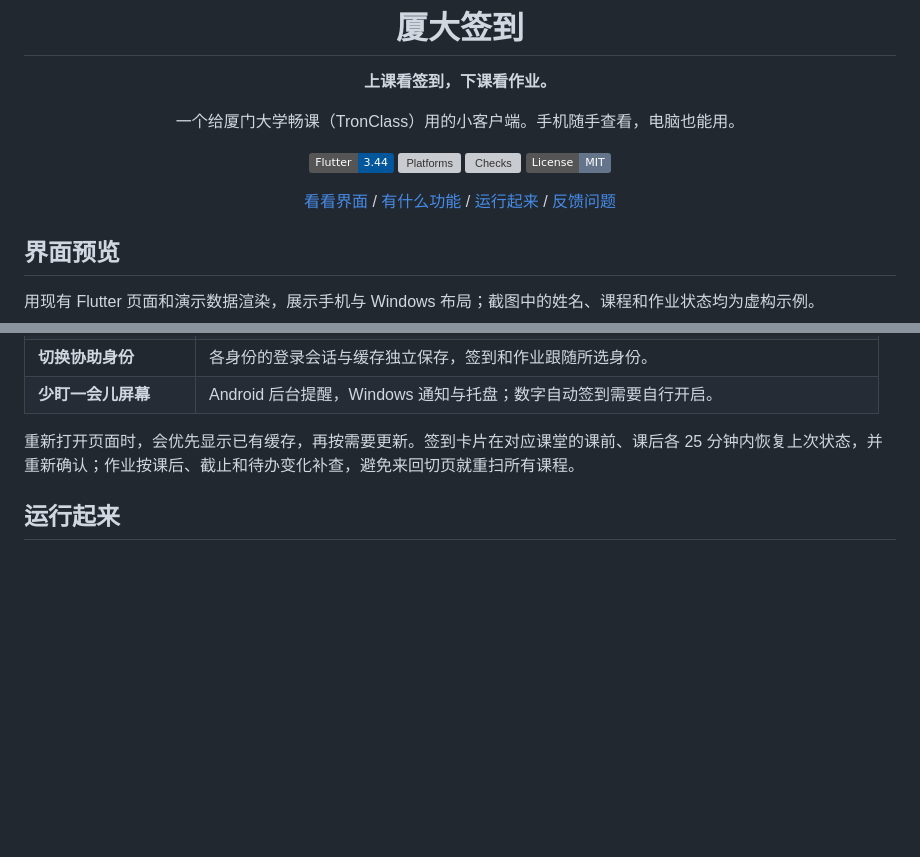
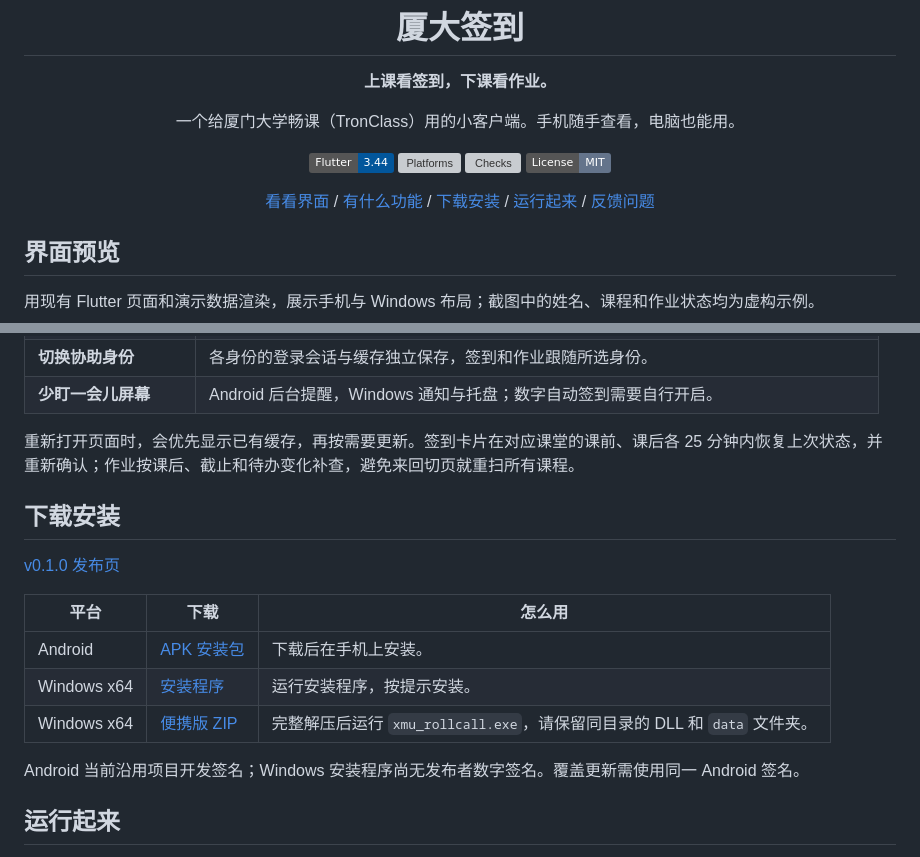
Before and after one commit to MidiAug/xmu-rollcall, a Markdown page: README.md, 2 parts joined by grey strips. GitHub-like rendering; badges without logos; blank space fills up the shorter version; grey boxes are pictures that could not be loaded.

Commit message:
docs: add Android and Windows release downloads

```diff
--- a/README.md
+++ b/README.md
@@ -13,7 +13,7 @@
 [![Checks](https://github.com/MidiAug/xmu-rollcall/actions/workflows/checks.yml/badge.svg)](https://github.com/MidiAug/xmu-rollcall/actions/workflows/checks.yml)
 [![License: MIT](https://img.shields.io/badge/License-MIT-64748B)](LICENSE)
 
-[看看界面](#界面预览) / [有什么功能](#日常会用到的) / [运行起来](#运行起来) / [反馈问题](https://github.com/MidiAug/xmu-rollcall/issues)
+[看看界面](#界面预览) / [有什么功能](#日常会用到的) / [下载安装](#下载安装) / [运行起来](#运行起来) / [反馈问题](https://github.com/MidiAug/xmu-rollcall/issues)
 
 </div>
 
@@ -67,6 +67,18 @@
 | **少盯一会儿屏幕** | Android 后台提醒，Windows 通知与托盘；数字自动签到需要自行开启。 |
 
 重新打开页面时，会优先显示已有缓存，再按需要更新。签到卡片在对应课堂的课前、课后各 25 分钟内恢复上次状态，并重新确认；作业按课后、截止和待办变化补查，避免来回切页就重扫所有课程。
+
+## 下载安装
+
+[v0.1.0 发布页](https://github.com/MidiAug/xmu-rollcall/releases/tag/v0.1.0)
+
+| 平台 | 下载 | 怎么用 |
+| --- | --- | --- |
+| Android | [APK 安装包](https://github.com/MidiAug/xmu-rollcall/releases/download/v0.1.0/xmu-rollcall-0.1.0-android.apk) | 下载后在手机上安装。 |
+| Windows x64 | [安装程序](https://github.com/MidiAug/xmu-rollcall/releases/download/v0.1.0/xmu-rollcall-0.1.0-windows-x64-setup.exe) | 运行安装程序，按提示安装。 |
+| Windows x64 | [便携版 ZIP](https://github.com/MidiAug/xmu-rollcall/releases/download/v0.1.0/xmu-rollcall-0.1.0-windows-x64.zip) | 完整解压后运行 `xmu_rollcall.exe`，请保留同目录的 DLL 和 `data` 文件夹。 |
+
+Android 当前沿用项目开发签名；Windows 安装程序尚无发布者数字签名。覆盖更新需使用同一 Android 签名。
 
 ## 运行起来
 
```
